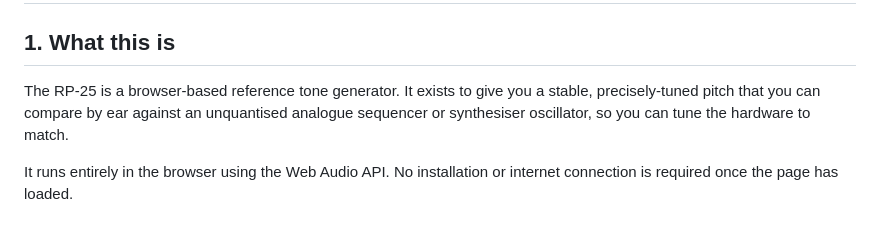
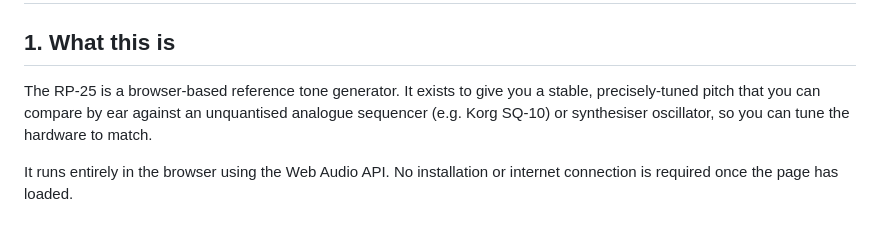
Before and after one commit to josev2046/RP-25, a Markdown page: README.md, the part around the change. Rendered like a GitHub page.

```diff
--- a/README.md
+++ b/README.md
@@ -2,7 +2,7 @@
 
 ## 1. What this is
 
-The RP-25 is a browser-based reference tone generator. It exists to give you a stable, precisely-tuned pitch that you can compare by ear against an unquantised analogue sequencer or synthesiser oscillator, so you can tune the hardware to match.
+The RP-25 is a browser-based reference tone generator. It exists to give you a stable, precisely-tuned pitch that you can compare by ear against an unquantised analogue sequencer (e.g. Korg SQ-10) or synthesiser oscillator, so you can tune the hardware to match.
 
 It runs entirely in the browser using the Web Audio API. No installation or internet connection is required once the page has loaded.
 
```
